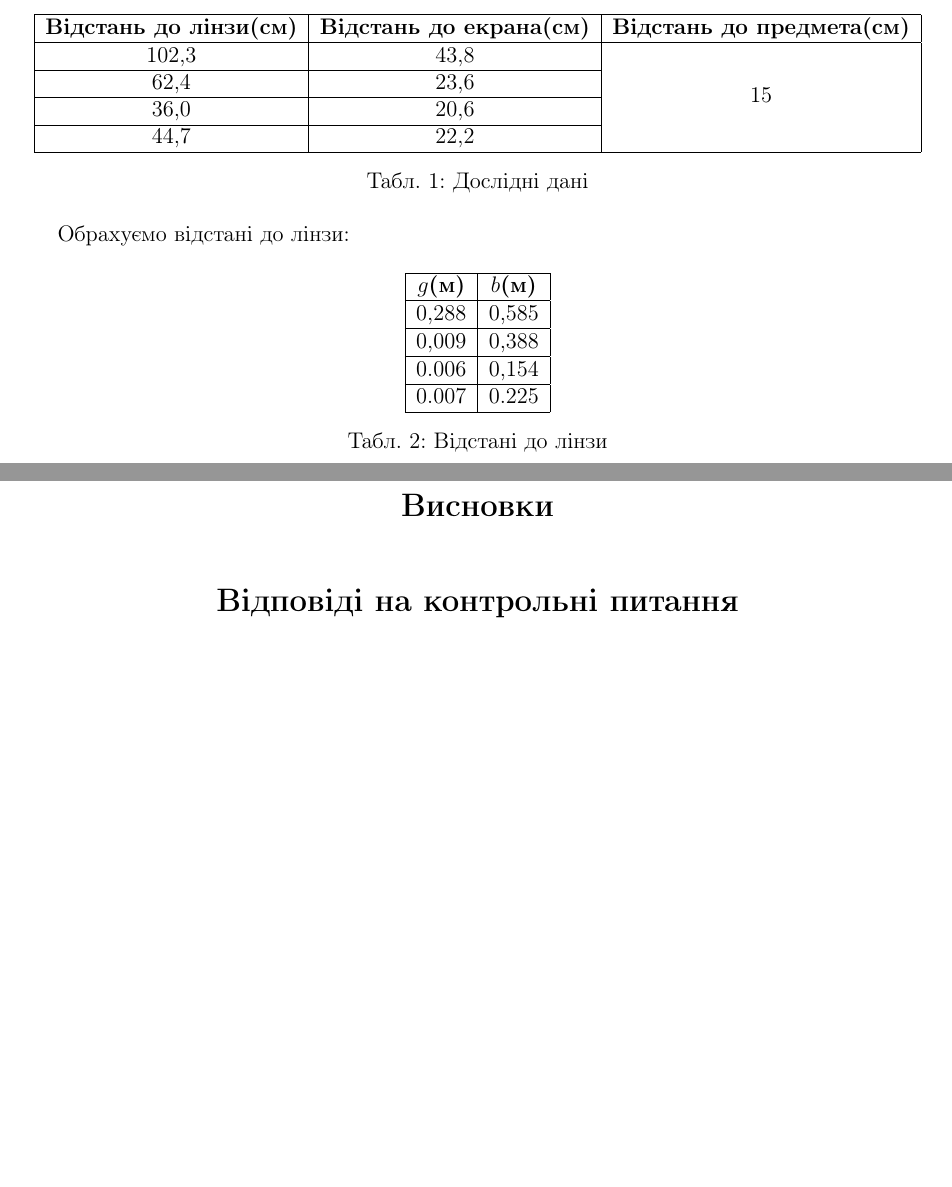
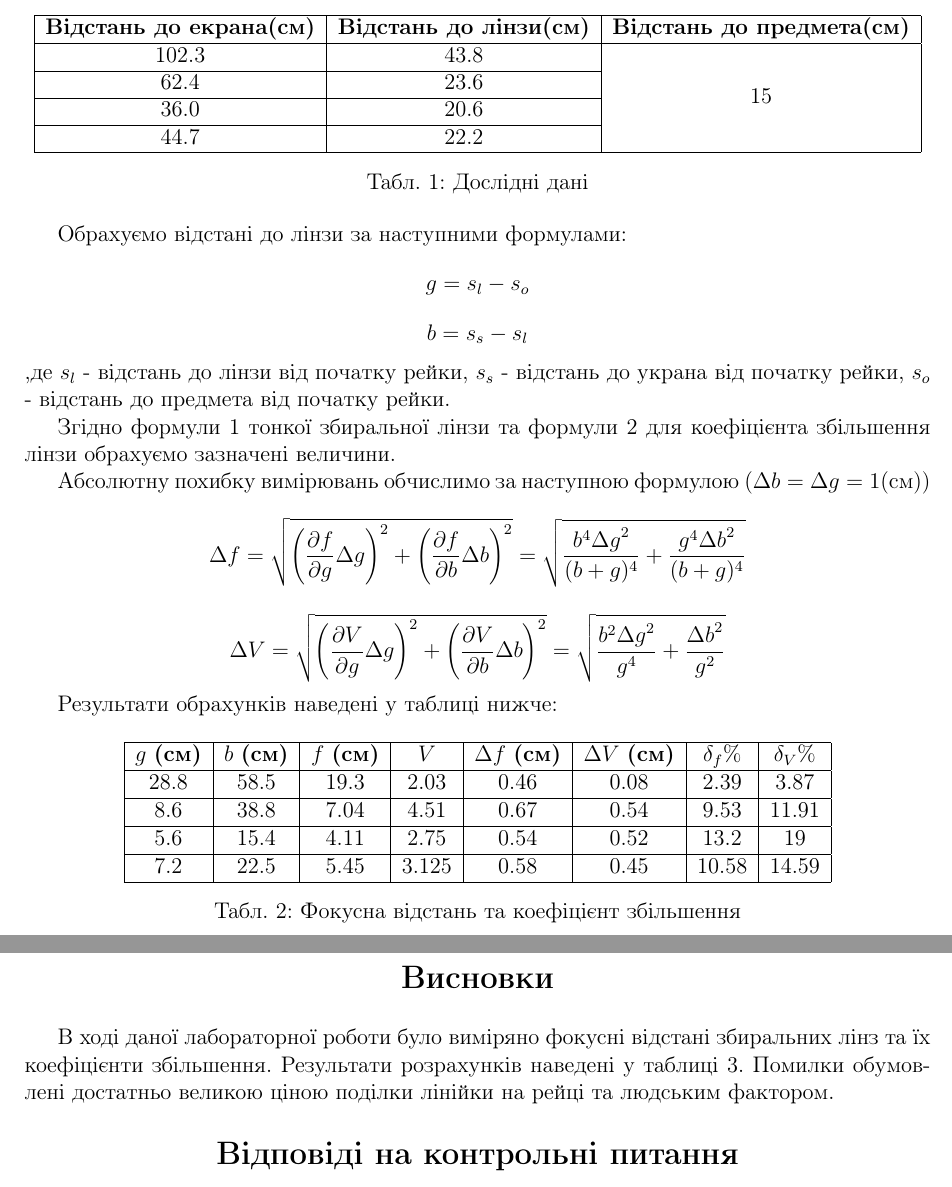
Before and after one commit to ShkalikovOleh/Physics-Labs, a LaTeX document (Optics/Lab 1 Focus distance/report/Lab 1.tex, which reads Optics/Lab 1 Focus distance/report/sections/Resume.tex, Optics/Lab 1 Focus distance/report/sections/Tasks.tex): two parts of pages 4 and 5 of 5, joined at a grey line, cut so that both start at the same text, the shorter picture padded with empty space. Compiled offline with pdfLaTeX.

Commit message:
Add calculation, data, section resume and tasks.

```diff
--- a/Optics/Lab 1 Focus distance/report/Lab 1.tex
+++ b/Optics/Lab 1 Focus distance/report/Lab 1.tex
@@ -7,6 +7,7 @@
 \usepackage[english,ukrainian]{babel}
 \usepackage{graphicx}
 \usepackage{multirow}
+\usepackage{wrapfig}
 
 \begin{document}
 
--- a/Optics/Lab 1 Focus distance/report/sections/Resume.tex
+++ b/Optics/Lab 1 Focus distance/report/sections/Resume.tex
@@ -3,3 +3,9 @@
 \end{center}
 
 \vspace{1mm}
+
+В ходi даної лабораторної роботи було вимiряно фокуснi
+вiдстанi збиральних лiнз та їх коефіцієнти збільшення.
+Результати розрахунків наведені у таблиці 3.
+Помилки обумовлені достатньо великою ціною поділки лінійки на рейці та
+людським фактором.
--- a/Optics/Lab 1 Focus distance/report/sections/Tasks.tex
+++ b/Optics/Lab 1 Focus distance/report/sections/Tasks.tex
@@ -10,38 +10,59 @@
     \centering
     \begin{tabular}{ |c|c|c| }
         \hline
-        \textbf{Відстань до лінзи(см)} & \textbf{Відстань до екрана(см)} & \textbf{Відстань до предмета(см)} \\
+        \textbf{Відстань до екрана(см)} & \textbf{Відстань до лінзи(см)} & \textbf{Відстань до предмета(см)} \\
         \hline
-        102,3 & 43,8 & \multirow{4}{*}{15} \\
+        102.3 & 43.8 & \multirow{4}{*}{15} \\
         \cline{1-2}
-        62,4 & 23,6 & \\
+        62.4 & 23.6 & \\
         \cline{1-2}
-        36,0 & 20,6 & \\
+        36.0 & 20.6 & \\
         \cline{1-2}
-        44,7 & 22,2 & \\
+        44.7 & 22.2 & \\
         \hline
     \end{tabular}
     \caption{Дослідні дані}
 \end{table}
 
 
-Обрахуємо відстані до лінзи:
-\begin{table}[h] \label{tabel:gb}
+Обрахуємо відстані до лінзи за наступними формулами:
+$$ g = s_l - s_o $$
+$$ b = s_s - s_l $$
+,де $s_l$ - відстань до лінзи від початку рейки,
+$s_s$ - відстань до украна від початку рейки,
+$s_o$ - відстань до предмета від початку рейки.
+
+Згідно формули \ref{eq:1} тонкої збиральної лінзи
+та формули \ref{eq:2} для коефіцієнта збільшення лінзи обрахуємо
+зазначені величини.
+
+Абсолютну похибку вимірювань обчислимо за наступною формулою ($\Delta b = \Delta g = 1$(см))
+$$ \Delta f = \sqrt{ \left( \frac{\partial{f}}{ \partial{g} } \Delta g \right)^2 +
+\left( \frac{\partial{f}}{ \partial{b} } \Delta b \right)^2 } =
+\sqrt{ \frac{b^4 {\Delta g}^2}{ (b+g)^4 } + \frac{g^4 {\Delta b}^2}{ (b+g)^4 } } $$
+
+$$ \Delta V = \sqrt{ \left( \frac{\partial{V}}{ \partial{g} } \Delta g \right)^2 +
+\left( \frac{\partial{V}}{ \partial{b} } \Delta b \right)^2 } =
+\sqrt{ \frac{b^2 {\Delta g}^2}{ g^4 } + \frac{{\Delta b}^2}{ g^2 } } $$
+
+Результати обрахунків наведені у таблиці нижче:
+
+\begin{table}[h] \label{table:fV}
     \centering
-    \begin{tabular}{ |c|c|c| }
+    \begin{tabular}{ |c|c|c|c|c|c|c|c| }
         \hline
-        \textbf{$g$(м)} & \textbf{$b$(м)}  \\
+        $g$ \textbf{(cм)} & $b$ \textbf{(cм)} & $f$ \textbf{(cм)} & $V$ & $\Delta f$ \textbf{(см)} & $\Delta V$ \textbf{(см)} & $\delta_f$\% & $\delta_V$\% \\
         \hline
-        0,288 & 0,585 \\
+        28.8 & 58.5 & 19.3 & 2.03 & 0.46 & 0.08 & 2.39 & 3.87 \\
         \hline
-        0,009 & 0,388 \\
+        8.6 & 38.8 & 7.04 & 4.51 & 0.67 & 0.54 & 9.53 & 11.91 \\
         \hline
-        0.006 & 0,154 \\
+        5.6 & 15.4 & 4.11 & 2.75 & 0.54 & 0.52 & 13.2 & 19 \\
         \hline
-        0.007 & 0.225 \\
+        7.2 & 22.5 & 5.45 & 3.125 & 0.58 & 0.45 & 10.58 & 14.59 \\
         \hline
     \end{tabular}
-    \caption{Відстані до лінзи}
+    \caption{Фокусна відстань та коефіцієнт збільшення}
 \end{table}
 
 %\begin{figure}[h]
```
Also changed, not shown: Optics/Lab 1 Focus distance/data.csv (added, +5 -0 lines), Optics/Lab 1 Focus distance/report/sections/Theory.tex (+12 -11 lines), Optics/Lab 1 Focus distance/report/sections/WorkPlan.tex (+2 -2 lines), Optics/Lab 1 Focus distance/report/Lab 1.pdf, Optics/Lab 1 Focus distance/report/sections/Tasks.tex (2 more changed lines), 1 other file.
